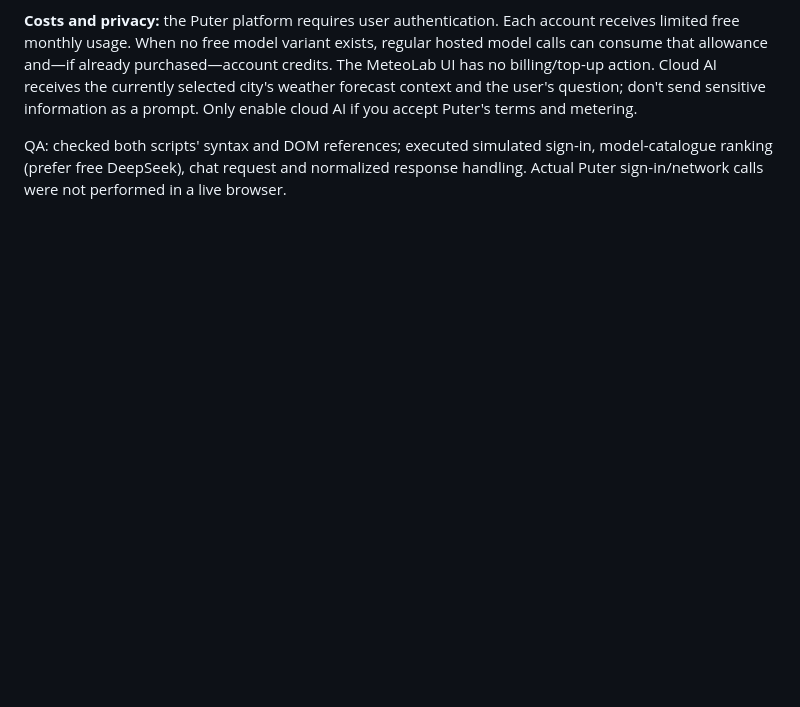
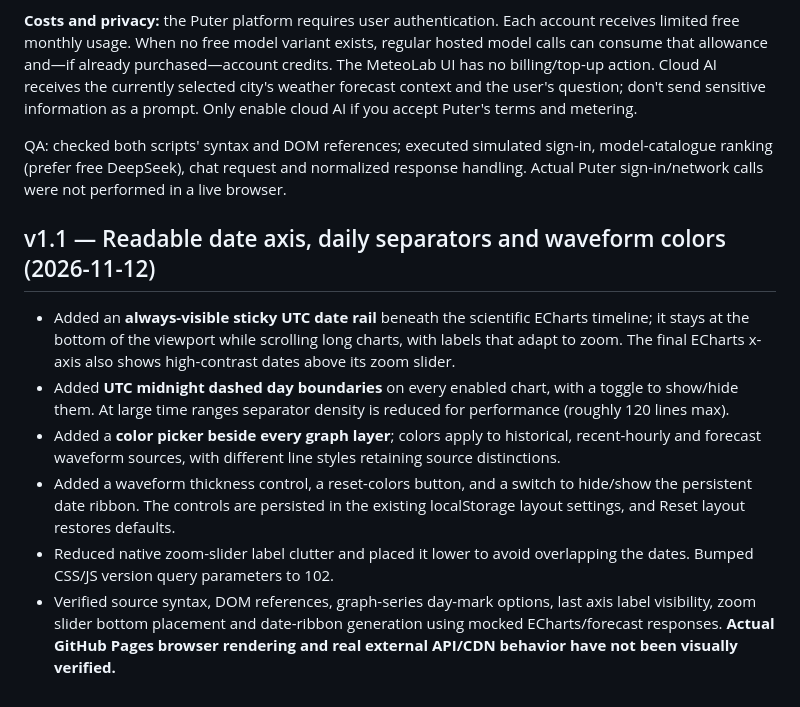
Before and after one commit to savaris85-hue/weather, a Markdown page: meteolab/README.md, the part around the change. Rendered like a GitHub page; blank space fills up the shorter version.

Commit message:
Document v1.1 sticky date rail, daily separator toggle, waveform palette and validation

```diff
--- a/meteolab/README.md
+++ b/meteolab/README.md
@@ -127,3 +127,12 @@ The Weather Assistant no longer uses a local LLM or downloads an on-device model
 **Costs and privacy:** the Puter platform requires user authentication. Each account receives limited free monthly usage. When no free model variant exists, regular hosted model calls can consume that allowance and—if already purchased—account credits. The MeteoLab UI has no billing/top-up action. Cloud AI receives the currently selected city's weather forecast context and the user's question; don't send sensitive information as a prompt. Only enable cloud AI if you accept Puter's terms and metering.
 
 QA: checked both scripts' syntax and DOM references; executed simulated sign-in, model-catalogue ranking (prefer free DeepSeek), chat request and normalized response handling. Actual Puter sign-in/network calls were not performed in a live browser.
+
+## v1.1 — Readable date axis, daily separators and waveform colors (2026-11-12)
+
+- Added an **always-visible sticky UTC date rail** beneath the scientific ECharts timeline; it stays at the bottom of the viewport while scrolling long charts, with labels that adapt to zoom. The final ECharts x-axis also shows high-contrast dates above its zoom slider.
+- Added **UTC midnight dashed day boundaries** on every enabled chart, with a toggle to show/hide them. At large time ranges separator density is reduced for performance (roughly 120 lines max).
+- Added a **color picker beside every graph layer**; colors apply to historical, recent-hourly and forecast waveform sources, with different line styles retaining source distinctions.
+- Added a waveform thickness control, a reset-colors button, and a switch to hide/show the persistent date ribbon. The controls are persisted in the existing localStorage layout settings, and Reset layout restores defaults.
+- Reduced native zoom-slider label clutter and placed it lower to avoid overlapping the dates. Bumped CSS/JS version query parameters to 102.
+- Verified source syntax, DOM references, graph-series day-mark options, last axis label visibility, zoom slider bottom placement and date-ribbon generation using mocked ECharts/forecast responses. **Actual GitHub Pages browser rendering and real external API/CDN behavior have not been visually verified.**
```
